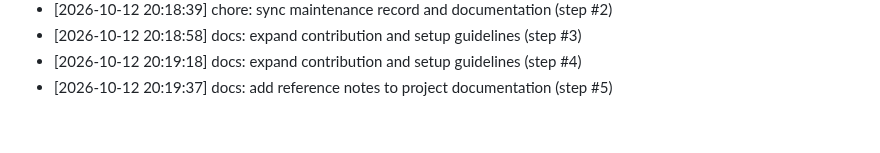
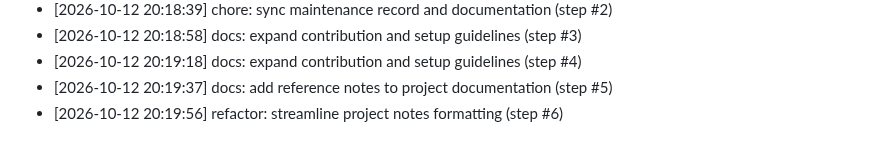
Before and after one commit to AnshulKanodia35/portfolio-starter-kit, a Markdown page: CONTRIBUTIONS.md, the part around the change. Rendered like a GitHub page.

Commit message:
refactor: streamline project notes formatting (step #6)
Co-authored-by: AnshulKanodia35 <288319031+AnshulKanodia35@users.noreply.github.com>

```diff
--- a/CONTRIBUTIONS.md
+++ b/CONTRIBUTIONS.md
@@ -130,3 +130,4 @@
 - [2026-10-12 20:18:58] docs: expand contribution and setup guidelines (step #3)
 - [2026-10-12 20:19:18] docs: expand contribution and setup guidelines (step #4)
 - [2026-10-12 20:19:37] docs: add reference notes to project documentation (step #5)
+- [2026-10-12 20:19:56] refactor: streamline project notes formatting (step #6)
```
